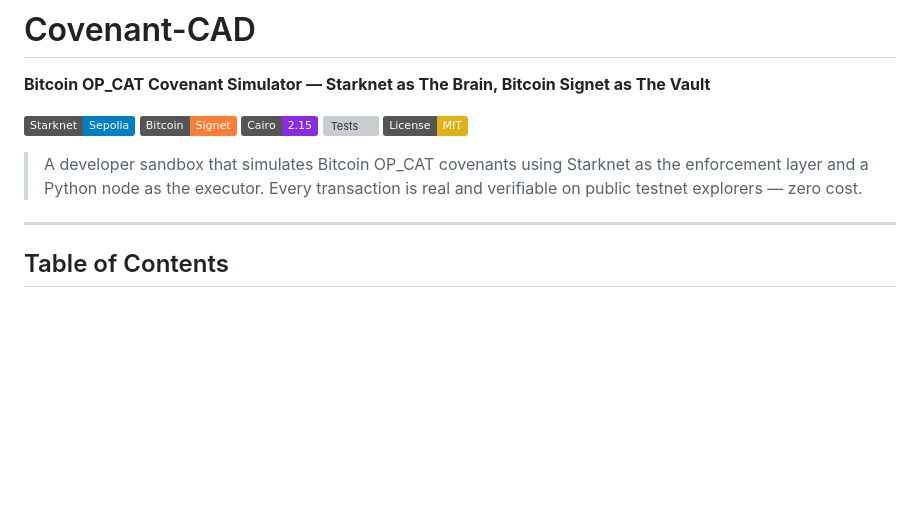
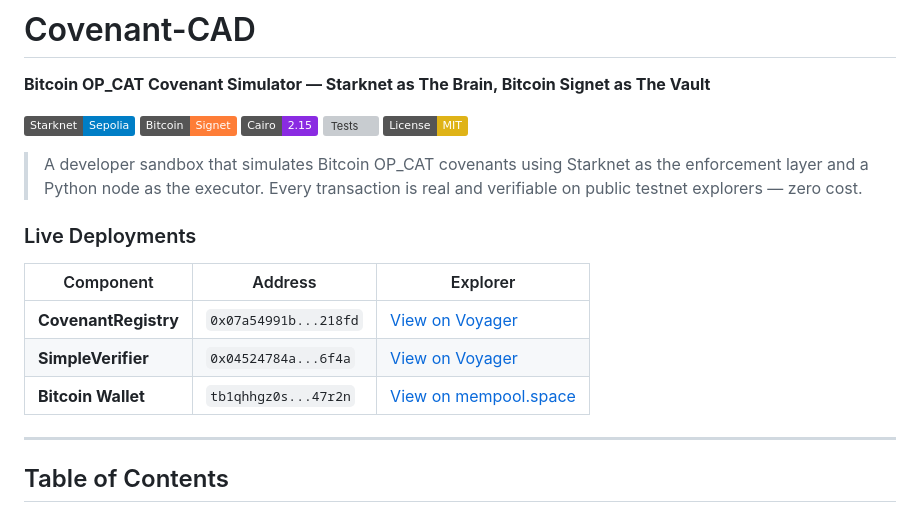
Before and after one commit to ayush-ranjan-official/Covenant-CAD, a Markdown page: README.md, the part around the change. Drawn GitHub-style; badges without logos; blank space fills up the shorter version; grey boxes are pictures that could not be loaded.

```diff
--- a/README.md
+++ b/README.md
@@ -9,6 +9,14 @@
 ![License: MIT](https://img.shields.io/badge/License-MIT-yellow)
 
 > A developer sandbox that simulates Bitcoin OP_CAT covenants using Starknet as the enforcement layer and a Python node as the executor. Every transaction is real and verifiable on public testnet explorers — zero cost.
+
+### Live Deployments
+
+| Component | Address | Explorer |
+|-----------|---------|----------|
+| **CovenantRegistry** | `0x07a54991b...218fd` | [View on Voyager](https://sepolia.voyager.online/contract/0x07a54991b939e30d676343fd6fd46bb405d4c501f6881ae0926bed8559f218fd) |
+| **SimpleVerifier** | `0x04524784a...6f4a` | [View on Voyager](https://sepolia.voyager.online/contract/0x04524784a7e74e9b7ecc797576ee72b6c80c0e9d0afec207fe511c8cb8ab6f4a) |
+| **Bitcoin Wallet** | `tb1qhhgz0s...47r2n` | [View on mempool.space](https://mempool.space/signet/address/tb1qhhgz0s5xcwjune96tkmqswaqy90mu6flz47r2n) |
 
 ---
 
```
